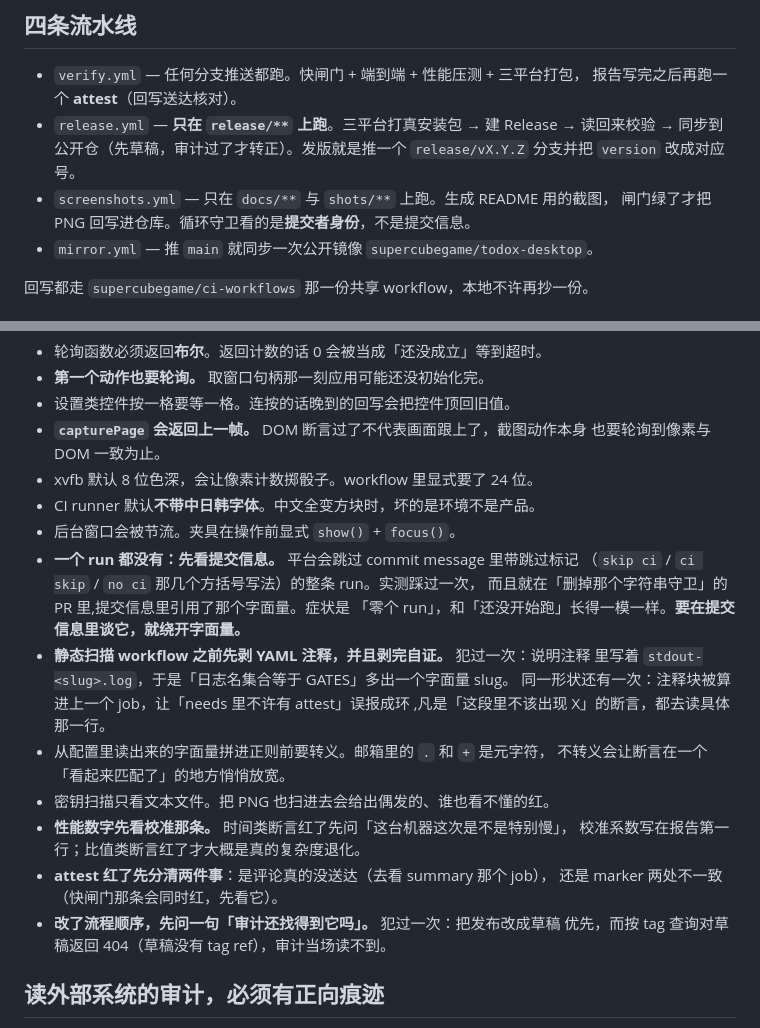
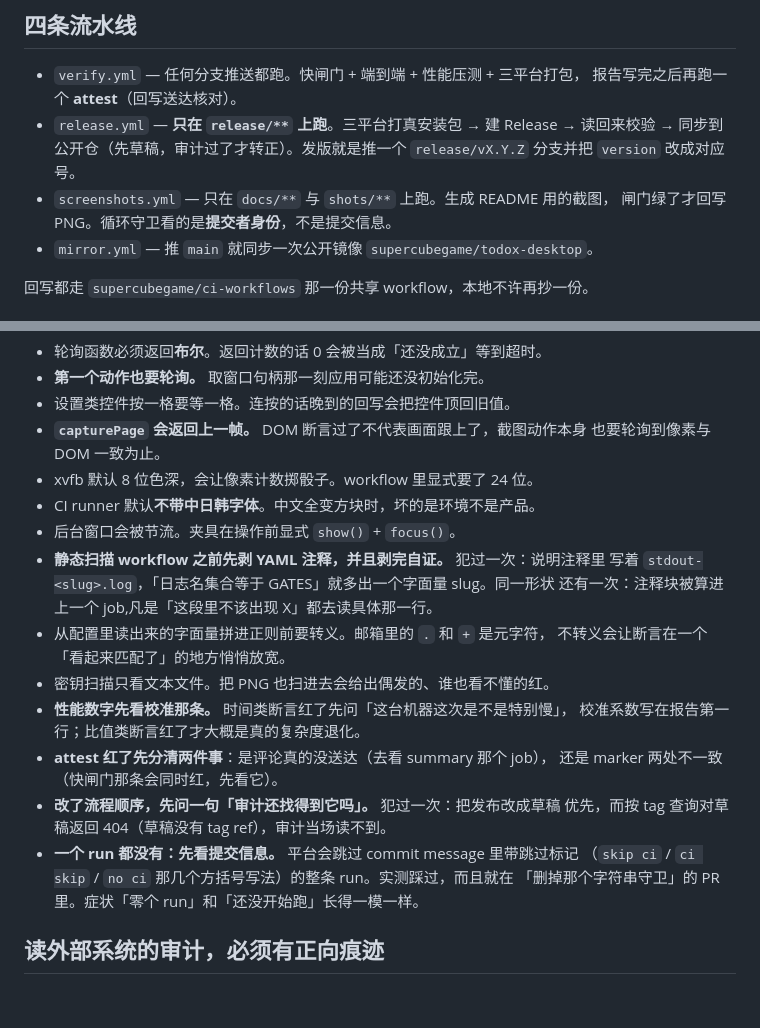
Before and after one commit to supercubegame/TodoX, a Markdown page: AGENTS.md, 2 parts joined by grey strips. GitHub-like rendering; blank space fills up the shorter version.

```diff
--- a/AGENTS.md
+++ b/AGENTS.md
@@ -57,7 +54,7 @@ scripts/lib/mirror.mjs  公开镜像的路径白名单与黑名单，唯一一
   读回来校验 → 同步到公开仓（先草稿，审计过了才转正）。发版就是推一个
   `release/vX.Y.Z` 分支并把 `version` 改成对应号。
 - `screenshots.yml` — 只在 `docs/**` 与 `shots/**` 上跑。生成 README 用的截图，
-  闸门绿了才把 PNG 回写进仓库。循环守卫看的是**提交者身份**，不是提交信息。
+  闸门绿了才回写 PNG。循环守卫看的是**提交者身份**，不是提交信息。
 - `mirror.yml` — 推 `main` 就同步一次公开镜像 `supercubegame/todox-desktop`。
 
 回写都走 `supercubegame/ci-workflows` 那一份共享 workflow，本地不许再抄一份。
@@ -138,14 +132,9 @@ npm run verify:dist 安装包闸门（需要 TODOX_DIST_SLUG=dist-linux|dist-mac
 - xvfb 默认 8 位色深，会让像素计数掷骰子。workflow 里显式要了 24 位。
 - CI runner 默认**不带中日韩字体**。中文全变方块时，坏的是环境不是产品。
 - 后台窗口会被节流。夹具在操作前显式 `show()` + `focus()`。
-- **一个 run 都没有：先看提交信息。** 平台会跳过 commit message 里带跳过标记
-  （`skip ci` / `ci skip` / `no ci` 那几个方括号写法）的整条 run。实测踩过一次，
-  而且就在「删掉那个字符串守卫」的 PR 里,提交信息里引用了那个字面量。症状是
-  「零个 run」，和「还没开始跑」长得一模一样。**要在提交信息里谈它，就绕开字面量。**
-- **静态扫描 workflow 之前先剥 YAML 注释，并且剥完自证。** 犯过一次：说明注释
-  里写着 `stdout-<slug>.log`，于是「日志名集合等于 GATES」多出一个字面量 slug。
-  同一形状还有一次：注释块被算进上一个 job，让「needs 里不许有 attest」误报成环
-  ,凡是「这段里不该出现 X」的断言，都去读具体那一行。
+- **静态扫描 workflow 之前先剥 YAML 注释，并且剥完自证。** 犯过一次：说明注释里
+  写着 `stdout-<slug>.log`，「日志名集合等于 GATES」就多出一个字面量 slug。同一形状
+  还有一次：注释块被算进上一个 job,凡是「这段里不该出现 X」都去读具体那一行。
 - 从配置里读出来的字面量拼进正则前要转义。邮箱里的 `.` 和 `+` 是元字符，
   不转义会让断言在一个「看起来匹配了」的地方悄悄放宽。
 - 密钥扫描只看文本文件。把 PNG 也扫进去会给出偶发的、谁也看不懂的红。
@@ -155,6 +144,9 @@ npm run verify:dist 安装包闸门（需要 TODOX_DIST_SLUG=dist-linux|dist-mac
   还是 marker 两处不一致（快闸门那条会同时红，先看它）。
 - **改了流程顺序，先问一句「审计还找得到它吗」。** 犯过一次：把发布改成草稿
   优先，而按 tag 查询对草稿返回 404（草稿没有 tag ref），审计当场读不到。
+- **一个 run 都没有：先看提交信息。** 平台会跳过 commit message 里带跳过标记
+  （`skip ci` / `ci skip` / `no ci` 那几个方括号写法）的整条 run。实测踩过，而且就在
+  「删掉那个字符串守卫」的 PR 里。症状「零个 run」和「还没开始跑」长得一模一样。
 
 ## 读外部系统的审计，必须有正向痕迹
 
```
Also changed, not shown: other parts of AGENTS.md (+30 -40 lines), CLAUDE.md (+37 -49 lines).
